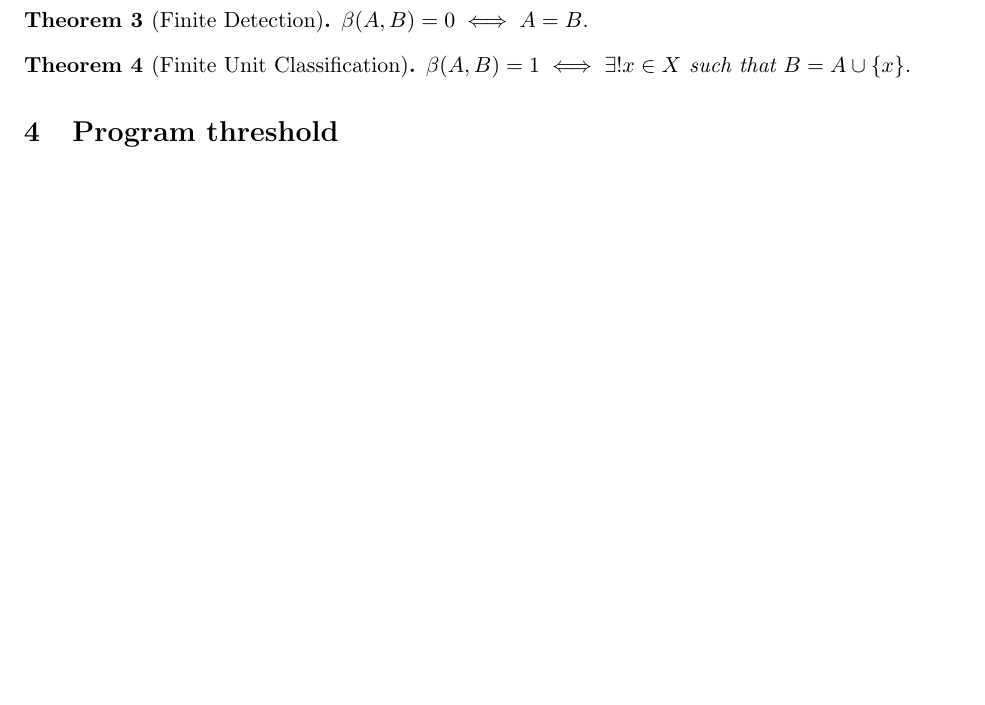
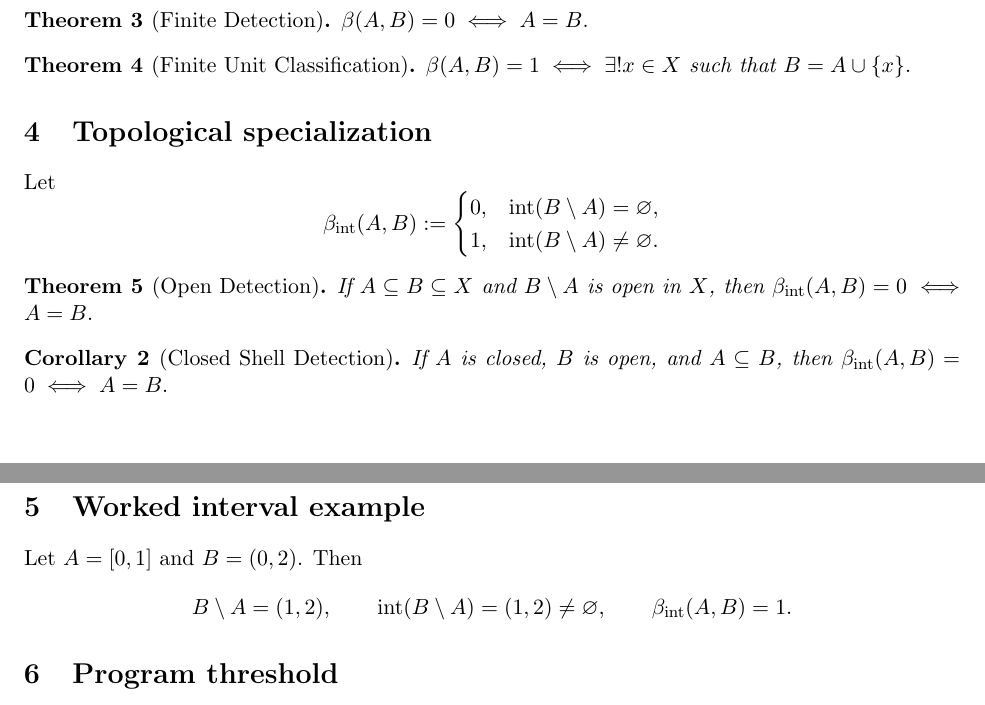
Before and after one commit to inaciovasquez2020/bepty, a LaTeX document (papers/BEpTy_NOTE.tex): part of the page before the commit and two parts of pages 1 and 2 of 2 after it, the two joined at a grey line, cut so that both start at the same text, the shorter picture padded with empty space. Compiled offline with pdfLaTeX.

Commit message:
Add topological specialization and open detection note

```diff
--- a/papers/BEpTy_NOTE.tex
+++ b/papers/BEpTy_NOTE.tex
@@ -57,6 +57,38 @@ Assume \(X\) is finite and \(\Phi(E)=|E|\). Then
 \(\beta(A,B)=1 \iff \exists !x\in X\ \text{such that}\ B=A\cup\{x\}.\)
 \end{theorem}
 
+\section{Topological specialization}
+
+Let
+\[
+\beta_{\mathrm{int}}(A,B):=
+\begin{cases}
+0,&\operatorname{int}(B\setminus A)=\varnothing,\\
+1,&\operatorname{int}(B\setminus A)\neq\varnothing.
+\end{cases}
+\]
+
+\begin{theorem}[Open Detection]
+If \(A \subseteq B \subseteq X\) and \(B\setminus A\) is open in \(X\), then
+\(\beta_{\mathrm{int}}(A,B)=0 \iff A=B.\)
+\end{theorem}
+
+\begin{corollary}[Closed Shell Detection]
+If \(A\) is closed, \(B\) is open, and \(A\subseteq B\), then
+\(\beta_{\mathrm{int}}(A,B)=0 \iff A=B.\)
+\end{corollary}
+
+\section{Worked interval example}
+
+Let \(A=[0,1]\) and \(B=(0,2)\). Then
+\[
+B\setminus A=(1,2),
+\qquad
+\operatorname{int}(B\setminus A)=(1,2)\neq\varnothing,
+\qquad
+\beta_{\mathrm{int}}(A,B)=1.
+\]
+
 \section{Program threshold}
 
 The next threshold is:
```
Also changed, not shown: theory/BEpTy_Foundations.md (+39 -0 lines), papers/BEpTy_NOTE.pdf.
